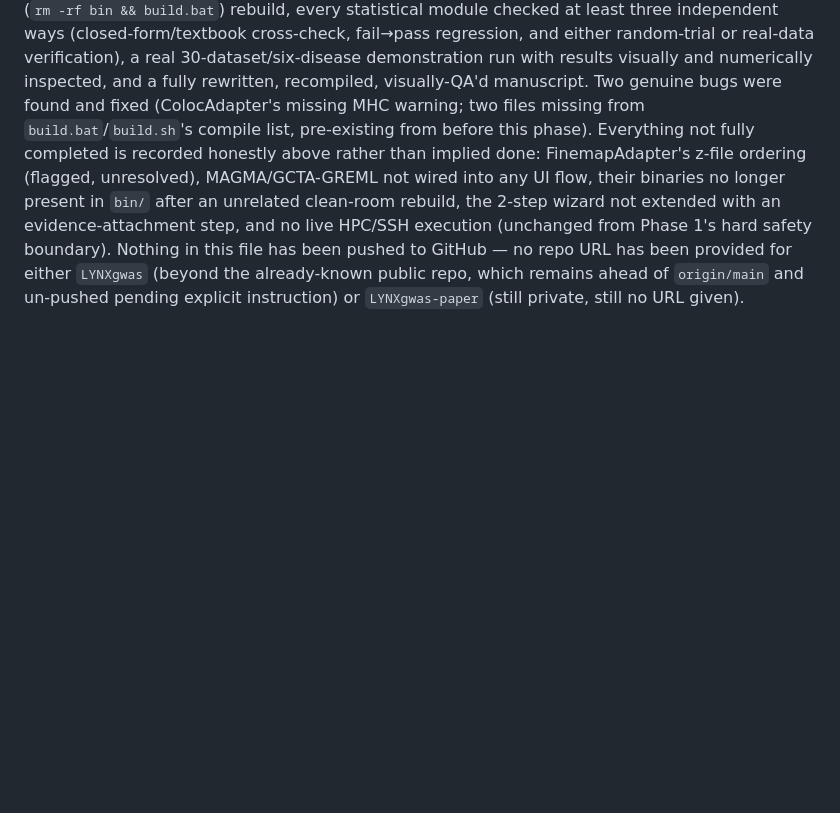
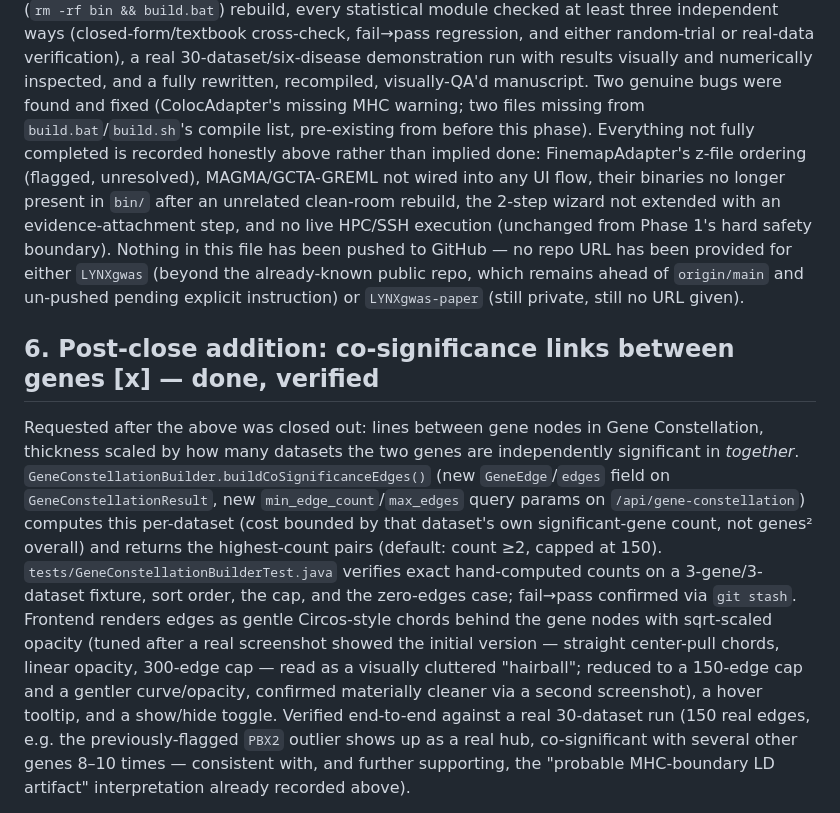
Before and after one commit to Adeel3Dgenomics/LYNXgwas, a Markdown page: DECISIONS_PHASE2.md, the part around one of its changes. Rendered like a GitHub page; blank space fills up the shorter version.

Commit message:
Record the co-significance edges addition in the phase-2 plan
Co-Authored-By: Claude Sonnet 5 <noreply@anthropic.com>

```diff
--- a/DECISIONS_PHASE2.md
+++ b/DECISIONS_PHASE2.md
@@ -375,3 +375,23 @@ evidence-attachment step, and no live HPC/SSH execution (unchanged from Phase 1'
 boundary). Nothing in this file has been pushed to GitHub — no repo URL has been provided for
 either `LYNXgwas` (beyond the already-known public repo, which remains ahead of `origin/main` and
 un-pushed pending explicit instruction) or `LYNXgwas-paper` (still private, still no URL given).
+
+## 6. Post-close addition: co-significance links between genes [x] — done, verified
+
+Requested after the above was closed out: lines between gene nodes in Gene Constellation, thickness
+scaled by how many datasets the two genes are independently significant in *together*.
+`GeneConstellationBuilder.buildCoSignificanceEdges()` (new `GeneEdge`/`edges` field on
+`GeneConstellationResult`, new `min_edge_count`/`max_edges` query params on
+`/api/gene-constellation`) computes this per-dataset (cost bounded by that dataset's own
+significant-gene count, not genes² overall) and returns the highest-count pairs (default: count ≥2,
+capped at 150). `tests/GeneConstellationBuilderTest.java` verifies exact hand-computed counts on a
+3-gene/3-dataset fixture, sort order, the cap, and the zero-edges case; fail→pass confirmed via
+`git stash`. Frontend renders edges as gentle Circos-style chords behind the gene nodes with
+sqrt-scaled opacity (tuned after a real screenshot showed the initial version — straight center-pull
+chords, linear opacity, 300-edge cap — read as a visually cluttered "hairball"; reduced to a 150-edge
+cap and a gentler curve/opacity, confirmed materially cleaner via a second screenshot), a hover
+tooltip, and a show/hide toggle. Verified end-to-end against a real 30-dataset run (150 real edges,
+e.g. the previously-flagged `PBX2` outlier shows up as a real hub, co-significant with several other
+genes 8–10 times — consistent with, and further supporting, the "probable MHC-boundary LD artifact"
+interpretation already recorded above).
+
```
Also changed, not shown: other parts of DECISIONS_PHASE2.md (+10 -0 lines).
